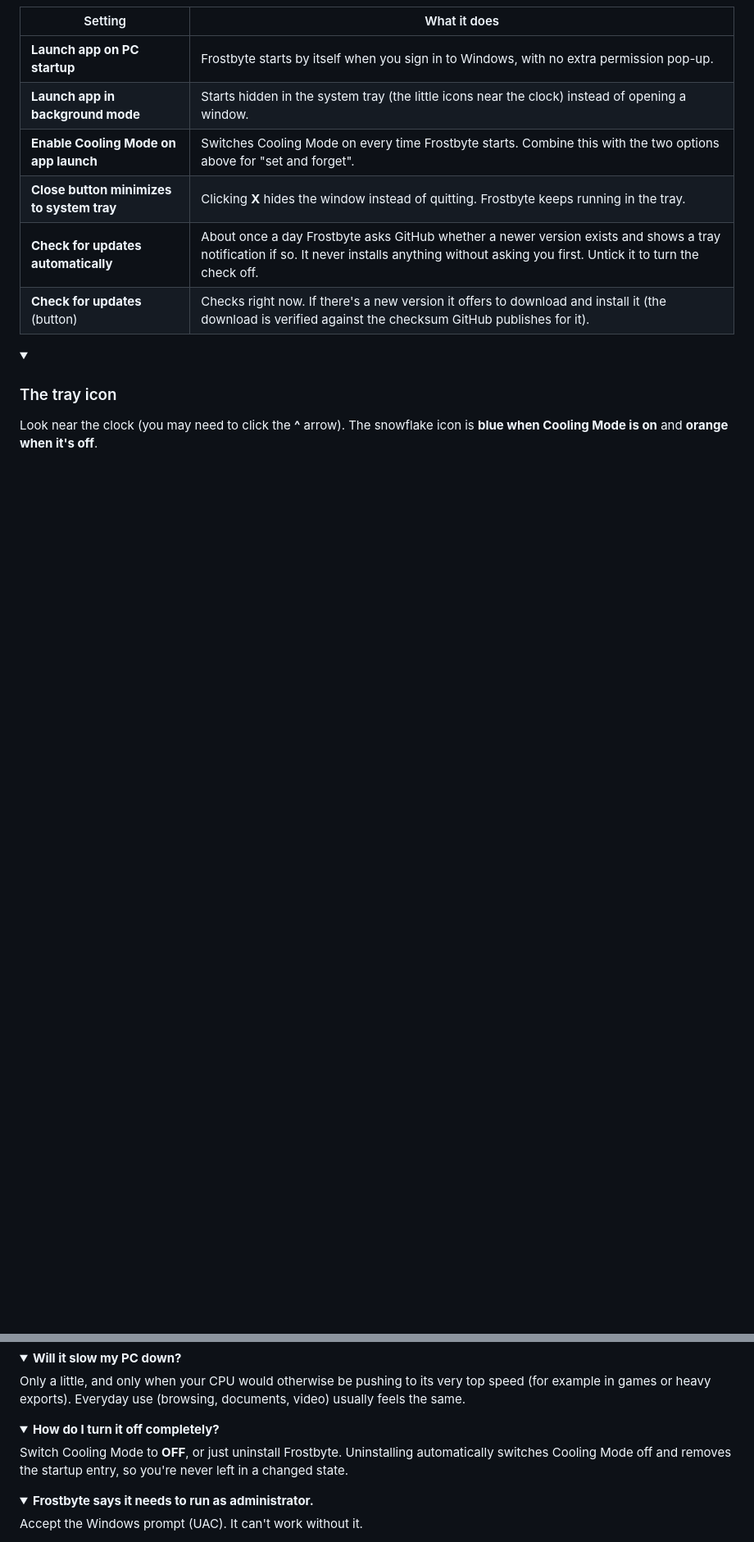
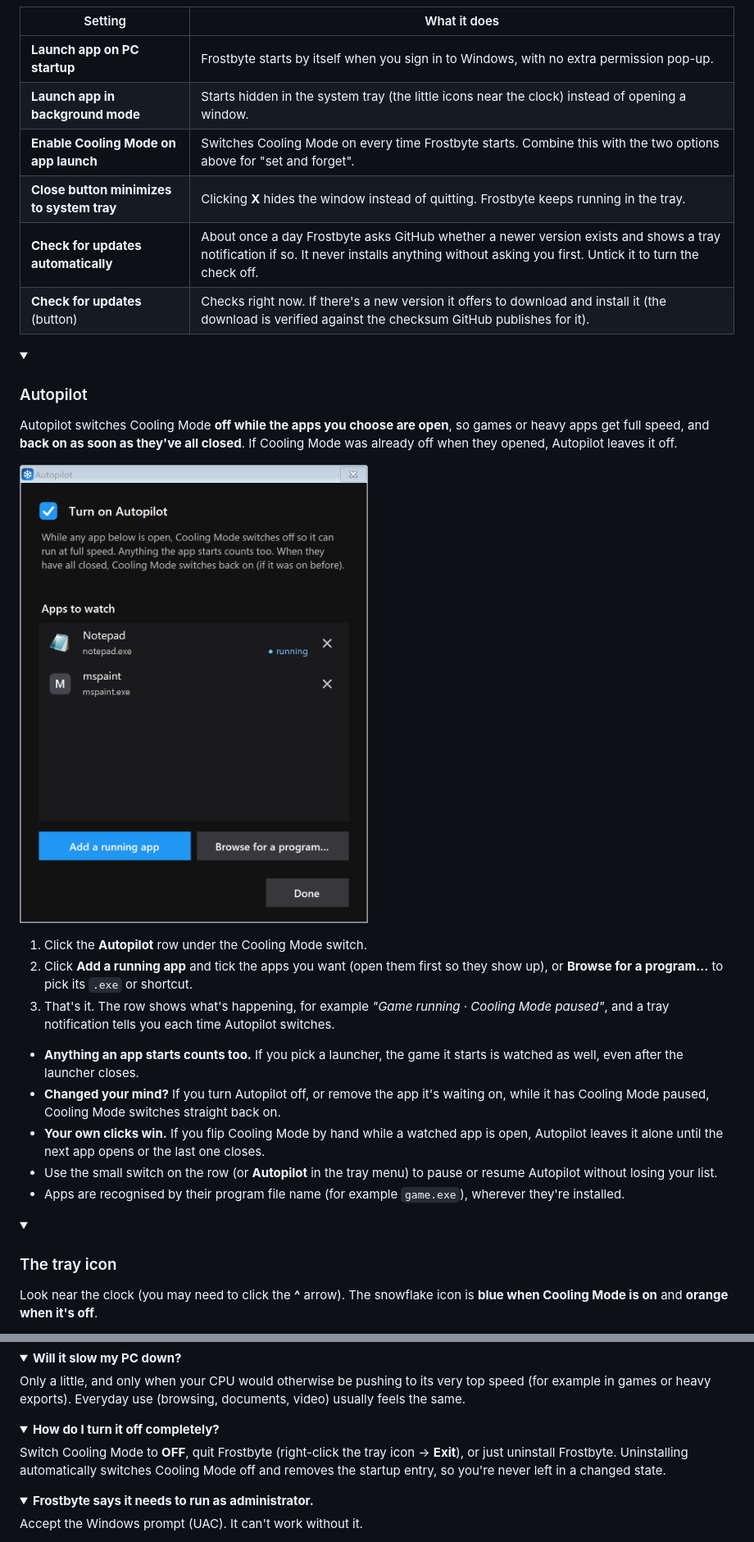
Before and after one commit to scuba3198/Frostbyte, a Markdown page: README.md, 2 parts joined by grey strips. Shown at 82% size. GitHub-like rendering; pictures changed too: docs/autopilot.png (added); folded sections open; blank space fills up the shorter version.

```diff
--- a/README.md
+++ b/README.md
@@ -92,3 +94,19 @@ Click the **⚙ gear** in the top-right corner.
 | **Check for updates** (button) | Checks right now. If there's a new version it offers to download and install it (the download is verified against the checksum GitHub publishes for it). |
 
 <details>
+<summary><h3>Autopilot</h3></summary>
+
+Autopilot switches Cooling Mode **off while the apps you choose are open**, so games or heavy apps get full speed, and **back on as soon as they've all closed**. If Cooling Mode was already off when they opened, Autopilot leaves it off.
+
+![Choosing apps for Autopilot](docs/autopilot.png)
+
+1. Click the **Autopilot** row under the Cooling Mode switch.
+2. Click **Add a running app** and tick the apps you want (open them first so they show up), or **Browse for a program…** to pick its `.exe` or shortcut.
+3. That's it. The row shows what's happening, for example *"Game running · Cooling Mode paused"*, and a tray notification tells you each time Autopilot switches.
+
+- **Anything an app starts counts too.** If you pick a launcher, the game it starts is watched as well, even after the launcher closes.
+- **Changed your mind?** If you turn Autopilot off, or remove the app it's waiting on, while it has Cooling Mode paused, Cooling Mode switches straight back on.
+- **Your own clicks win.** If you flip Cooling Mode by hand while a watched app is open, Autopilot leaves it alone until the next app opens or the last one closes.
+- Use the small switch on the row (or **Autopilot** in the tray menu) to pause or resume Autopilot without losing your list.
+- Apps are recognised by their program file name (for example `game.exe`), wherever they're installed.
+
@@ -125,7 +146,7 @@ Only a little, and only when your CPU would otherwise be pushing to its very top
 <details>
 <summary><b>How do I turn it off completely?</b></summary>
 
-Switch Cooling Mode to **OFF**, or just uninstall Frostbyte. Uninstalling automatically switches Cooling Mode off and removes the startup entry, so you're never left in a changed state.
+Switch Cooling Mode to **OFF**, quit Frostbyte (right-click the tray icon → **Exit**), or just uninstall Frostbyte. Uninstalling automatically switches Cooling Mode off and removes the startup entry, so you're never left in a changed state.
 
 </details>
 
```
Also changed, not shown: other parts of README.md (+9 -3 lines), docs/window-off.png, docs/window-on.png, 4 other files.
